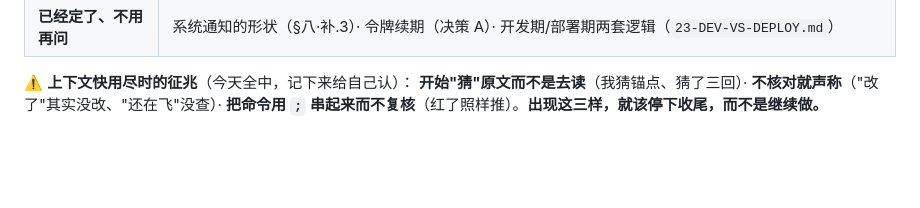
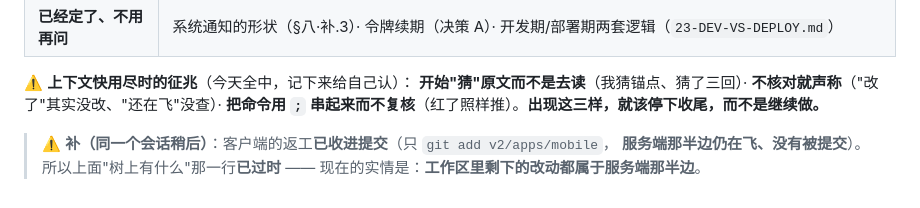
Before and after one commit to aaffdd11/hupo, a Markdown page: docs/dev/00-PROGRESS.md, the part around the change. Drawn GitHub-style; blank space fills up the shorter version.

Commit message:
handoff 更正：客户端返工已收进提交（只提交 v2/apps/mobile）；工作区剩下的改动都属于在飞的服务端那半边

```diff
--- a/docs/dev/00-PROGRESS.md
+++ b/docs/dev/00-PROGRESS.md
@@ -478,3 +478,7 @@ $ bash scripts/check-apk.sh
 ⚠️ **上下文快用尽时的征兆**（今天全中，记下来给自己认）：
 **开始"猜"原文而不是去读**（我猜锚点、猜了三回）· **不核对就声称**（"改了"其实没改、"还在飞"没查）·
 **把命令用 `;` 串起来而不复核**（红了照样推）。**出现这三样，就该停下收尾，而不是继续做。**
+
+> ⚠️ **补（同一个会话稍后）**：客户端的返工**已收进提交**（只 `git add v2/apps/mobile`，
+> **服务端那半边仍在飞、没有被提交**）。所以上面"树上有什么"那一行**已过时** ——
+> 现在的实情是：**工作区里剩下的改动都属于服务端那半边**。
```
